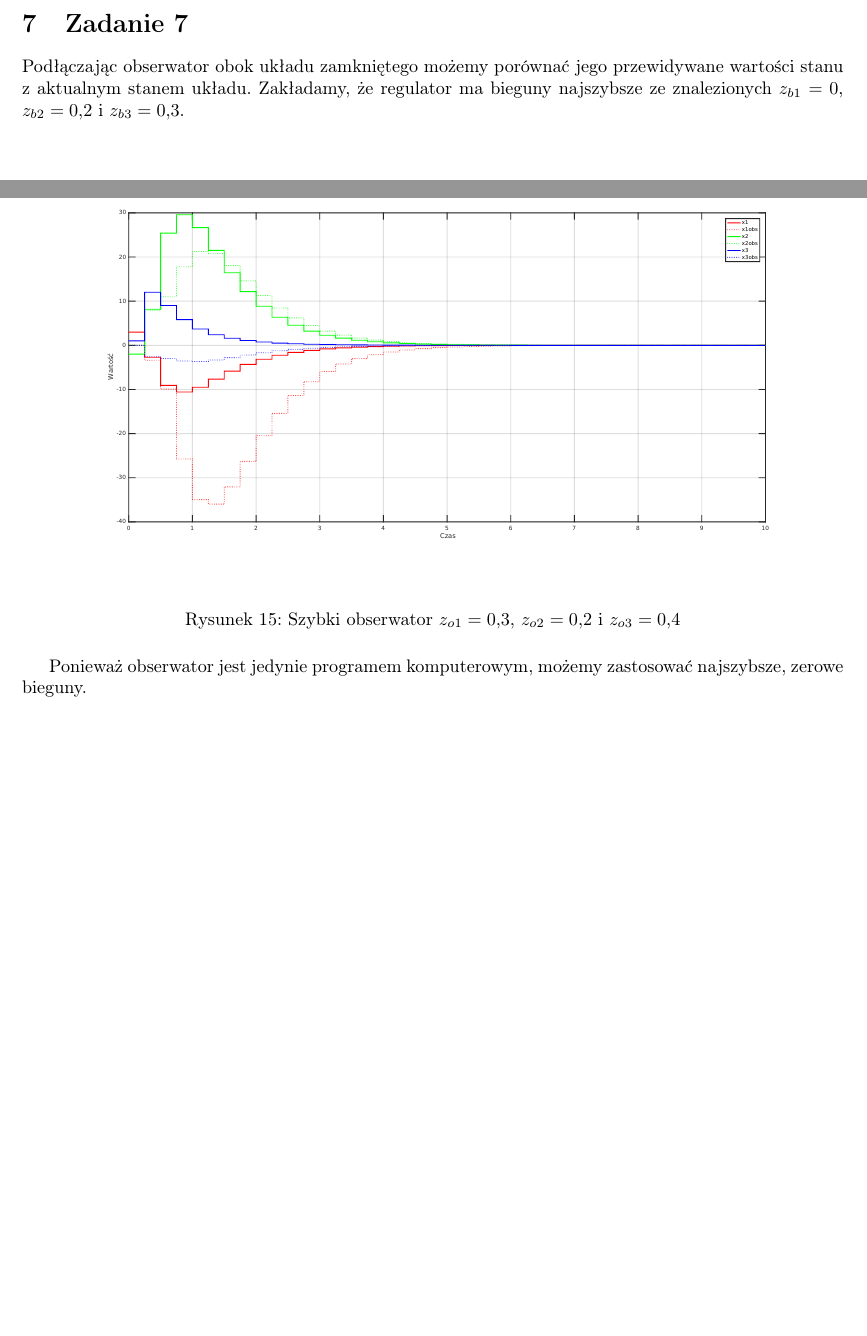
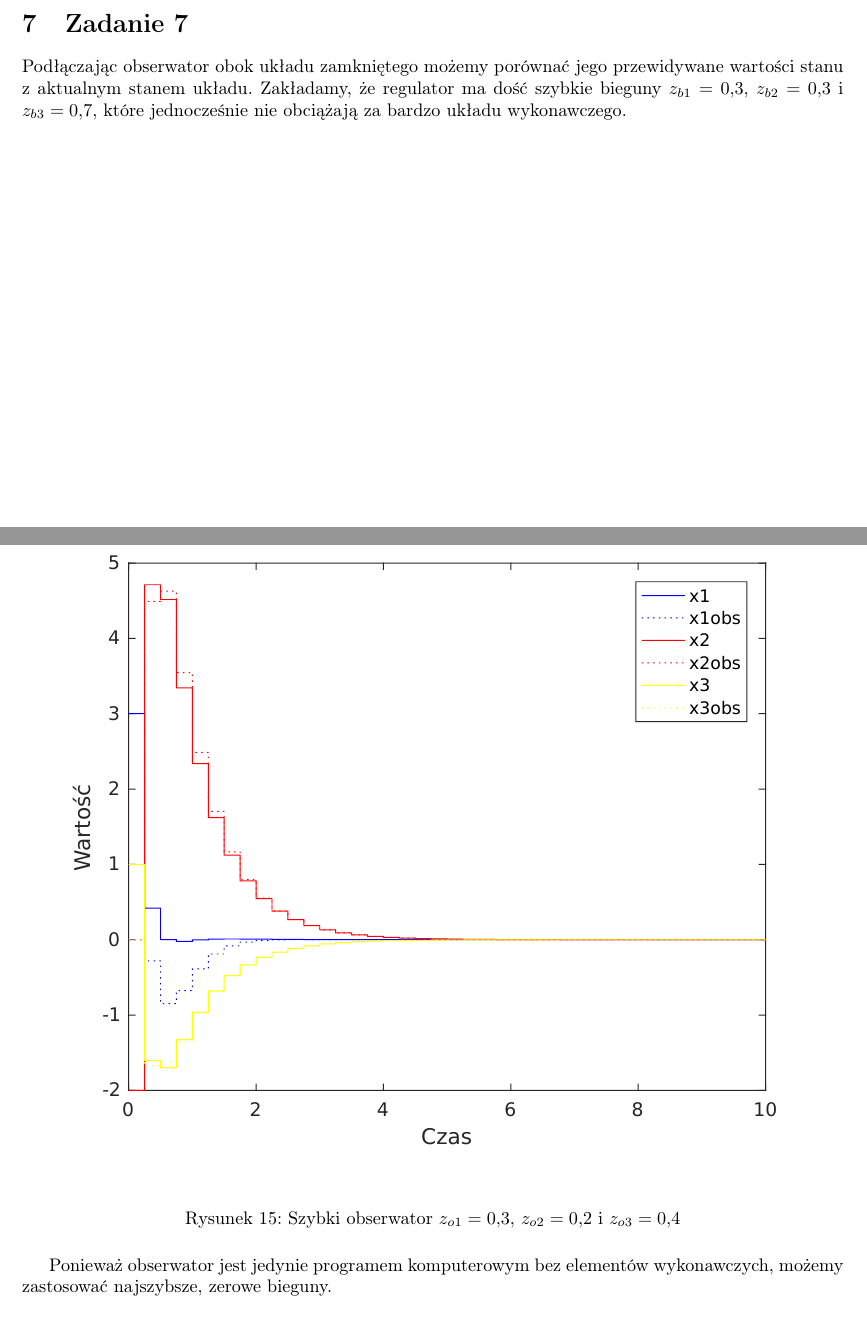
Before and after one commit to Antyradek/stp, a LaTeX document (main.tex, which reads chapters/zad07.tex): two parts of pages 16 and 17 of 18 before the commit and two parts of pages 16 and 18 of 19 after it, joined at a grey line, cut so that both start at the same text, the shorter picture padded with empty space. Compiled offline with pdfLaTeX.

Commit message:
Popraw zadanie 7

```diff
--- a/chapters/zad07.tex
+++ b/chapters/zad07.tex
@@ -1,6 +1,6 @@
 \section{Zadanie 7}
 Podłączając obserwator obok układu zamkniętego możemy porównać jego przewidywane wartości stanu z aktualnym stanem układu.
-Zakładamy, że regulator ma bieguny najszybsze ze znalezionych $z_{b1}=0$, $z_{b2}=0,2$ i $z_{b3}=0,3$.
+Zakładamy, że regulator ma dość szybkie bieguny $z_{b1}=0,3$, $z_{b2}=0,3$ i $z_{b3}=0,7$, które jednocześnie nie obciążają za bardzo układu wykonawczego.
 
 \begin{figure}[H]
 \centering
@@ -14,7 +14,7 @@ Zakładamy, że regulator ma bieguny najszybsze ze znalezionych $z_{b1}=0$, $z_{
 \caption{Szybki obserwator $z_{o1}=0,3$, $z_{o2}=0,2$ i $z_{o3}=0,4$}
 \end{figure}
 
-Ponieważ obserwator jest jedynie programem komputerowym, możemy zastosować najszybsze, zerowe bieguny.
+Ponieważ obserwator jest jedynie programem komputerowym bez elementów wykonawczych, możemy zastosować najszybsze, zerowe bieguny.
 
 \begin{figure}[H]
 \centering
```
Also changed, not shown: img/obs1.pdf, img/obs1.svg, img/obs2.pdf, img/obs2.svg, img/obs3.pdf, img/obs3.svg, main.pdf.
